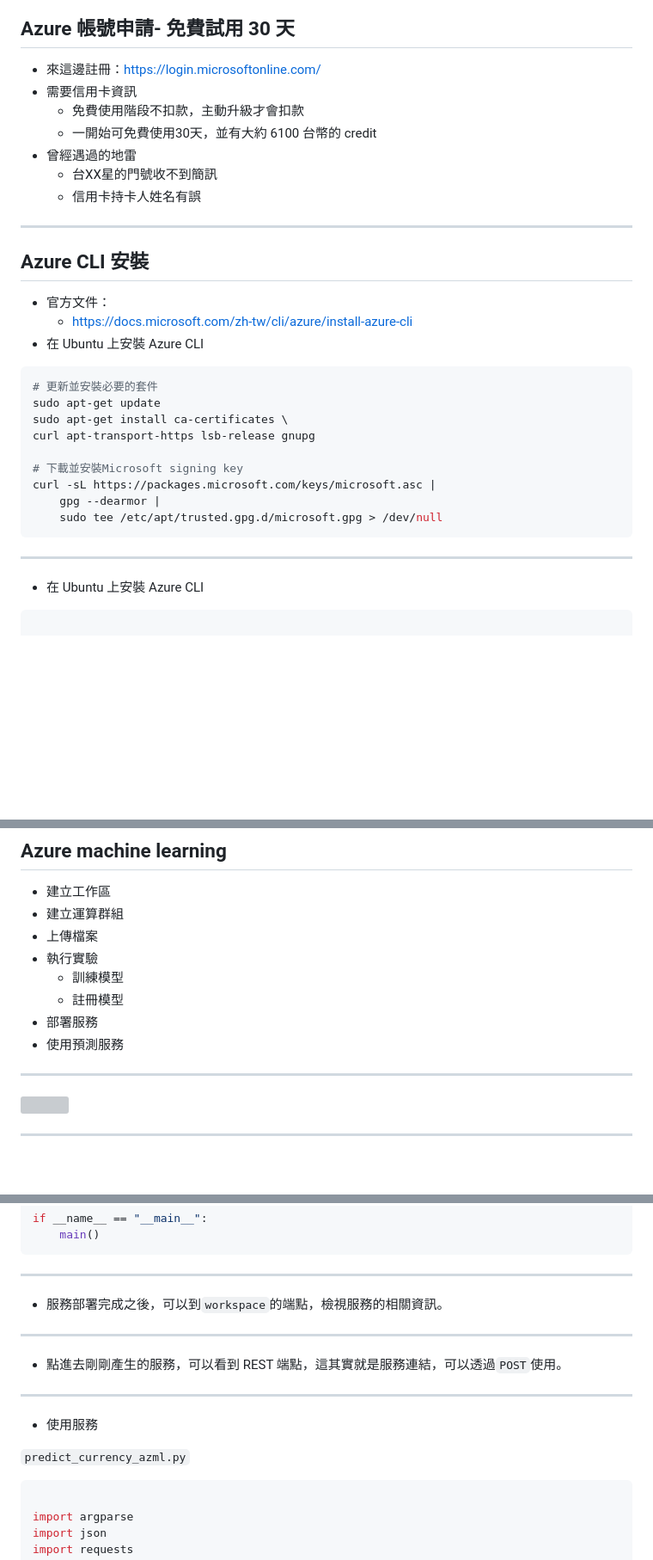
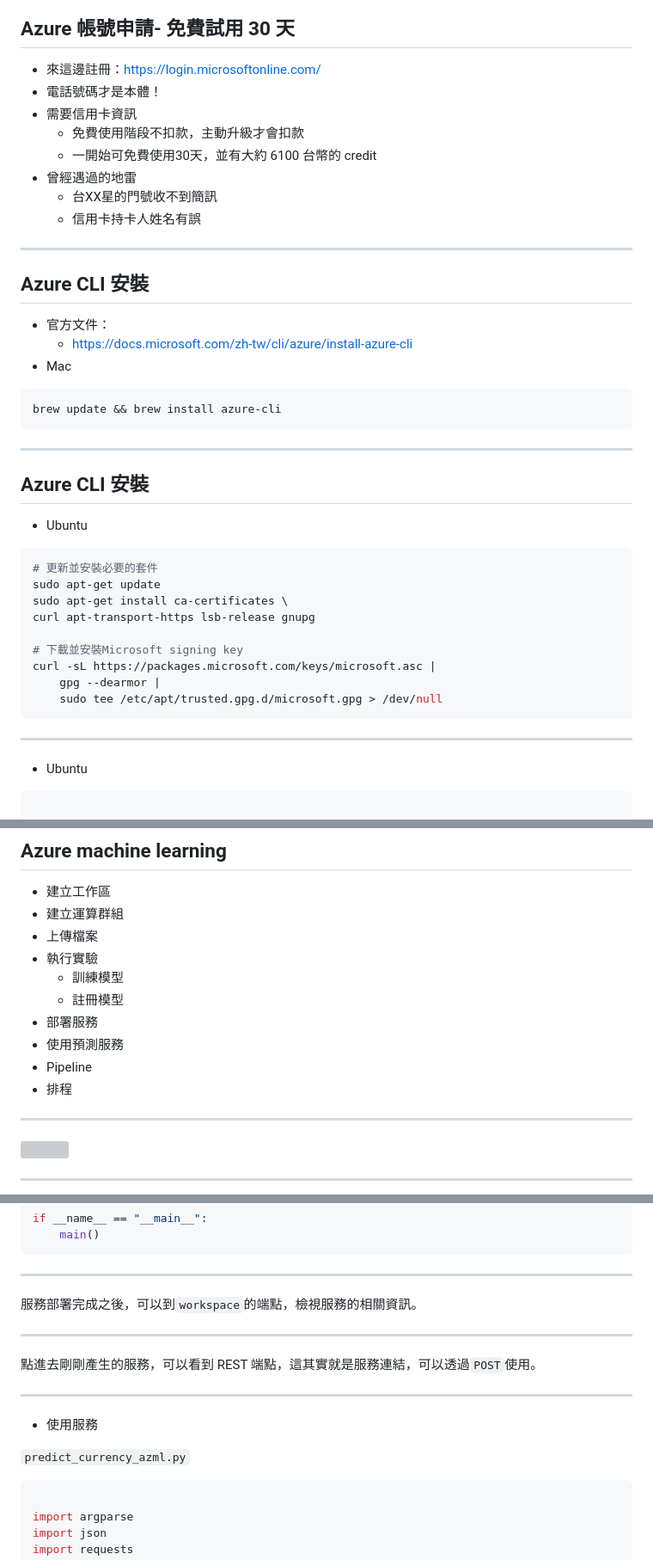
Before and after one commit to KuiMing/azureml_R_Ladies_talk, a Markdown page: slides.md, 3 parts joined by grey strips. Shown: that part at 86% size. Rendered like a GitHub page; blank space fills up the shorter version; grey boxes are pictures that could not be loaded.

````diff
--- a/slides.md
+++ b/slides.md
@@ -5,6 +5,7 @@
 ## Azure 帳號申請- 免費試用 30 天
 
 - 來這邊註冊：https://login.microsoftonline.com/
+- 電話號碼才是本體！
 - 需要信用卡資訊
   - 免費使用階段不扣款，主動升級才會扣款
   - 一開始可免費使用30天，並有大約 6100 台幣的 credit
@@ -20,7 +21,15 @@
 
 - 官方文件：
   - https://docs.microsoft.com/zh-tw/cli/azure/install-azure-cli
-- 在 Ubuntu 上安裝 Azure CLI
+- Mac
+```
+brew update && brew install azure-cli
+```
+
+----
+## Azure CLI 安裝
+
+- Ubuntu
 
 ```bash
 # 更新並安裝必要的套件
@@ -35,7 +44,7 @@ curl -sL https://packages.microsoft.com/keys/microsoft.asc |
 ```
 ----
 
-- 在 Ubuntu 上安裝 Azure CLI
+- Ubuntu
 
 ```bash
 
@@ -78,6 +87,8 @@ az login
   - 註冊模型
 - 部署服務
 - 使用預測服務
+- Pipeline
+- 排程
 
 ----
 
@@ -1048,7 +1066,7 @@ if __name__ == "__main__":
 
 <!-- .slide: data-background-color="#ffffff" data-background="media/ml_26.png" -->
 
-- 服務部署完成之後，可以到`workspace`的端點，檢視服務的相關資訊。
+服務部署完成之後，可以到`workspace`的端點，檢視服務的相關資訊。
 
 
 ----
@@ -1056,7 +1074,7 @@ if __name__ == "__main__":
 
 
 <!-- .slide: data-background-color="#ffffff" data-background="media/ml_27.png" -->
-- 點進去剛剛產生的服務，可以看到 REST 端點，這其實就是服務連結，可以透過`POST`使用。
+點進去剛剛產生的服務，可以看到 REST 端點，這其實就是服務連結，可以透過`POST`使用。
 
 
 ----
@@ -1064,7 +1082,7 @@ if __name__ == "__main__":
 - 使用服務
 
 `predict_currency_azml.py`
-```python [30]
+```python [24,25,30]
 
 import argparse
 import json
````
Also changed, not shown: other parts of slides.md (+18 -11 lines), media/ml_30.png, media/ml_36.png (added), output/media/ml_30.png, output/media/ml_36.png (added), 1 other file.
